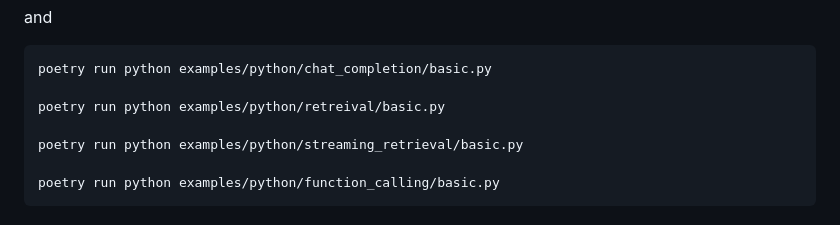
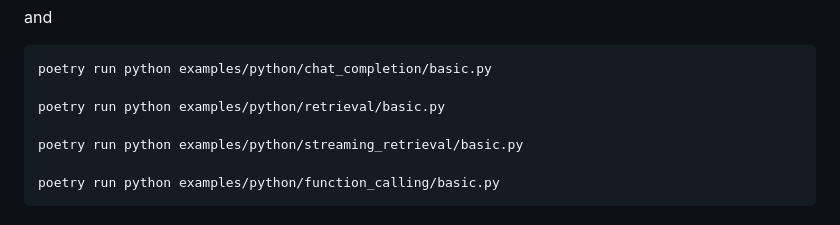
Before and after one commit to datastax/astra-assistants-api, a Markdown page: README.md, the part around the change. Rendered like a GitHub page.

Commit message:
dir spelling

```diff
--- a/README.md
+++ b/README.md
@@ -113,7 +113,7 @@ and
 
     poetry run python examples/python/chat_completion/basic.py
 
-    poetry run python examples/python/retreival/basic.py
+    poetry run python examples/python/retrieval/basic.py
 
     poetry run python examples/python/streaming_retrieval/basic.py
 
```
